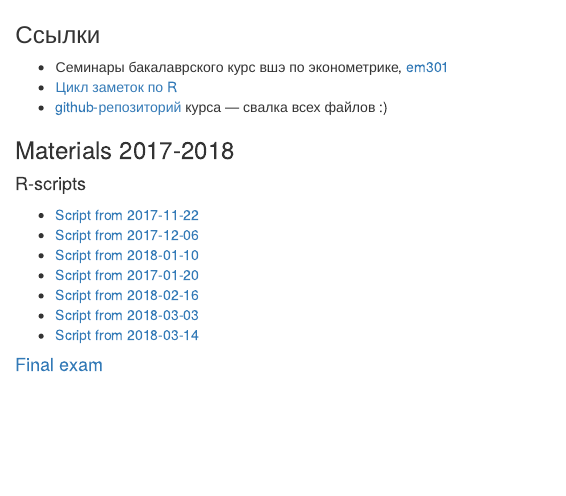
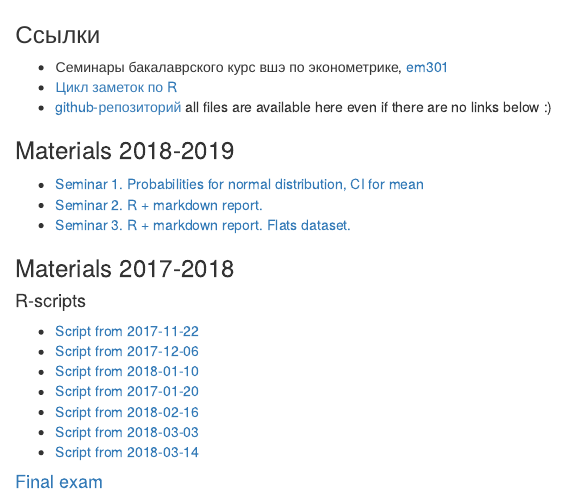
Before and after one commit to bdemeshev/em601, an R Markdown document (docs/index.Rmd): the page in a window 1100 px wide, from its top. Rendered offline with R 4.5, knitr and Pandoc, with nearby package versions.

Commit message:
update links

```diff
--- a/docs/index.Rmd
+++ b/docs/index.Rmd
@@ -2,7 +2,14 @@
 
 * Семинары бакалаврского курс вшэ по эконометрике, [em301](http://bdemeshev.github.io/em301/)
 * [Цикл заметок по R](http://bdemeshev.github.io/r_cycle/)
-* [github-репозиторий](https://github.com/bdemeshev/em601) курса — свалка всех файлов :)
+* [github-репозиторий](https://github.com/bdemeshev/em601) all files are available here even if there are no links below :)
+
+
+###  Materials 2018-2019
+
+* [Seminar 1. Probabilities for normal distribution, CI for mean](https://github.com/bdemeshev/em601/raw/master/2018/script_01_normal_sim_mean_ci.R )
+* [Seminar 2. R + markdown report.](https://github.com/bdemeshev/em601/raw/master/2018/report.Rmd)
+* [Seminar 3. R + markdown report. Flats dataset.](https://github.com/bdemeshev/em601/raw/master/2018/report_2.Rmd)
 
 ###  Materials 2017-2018
 
```
Also changed, not shown: 1 other file.
